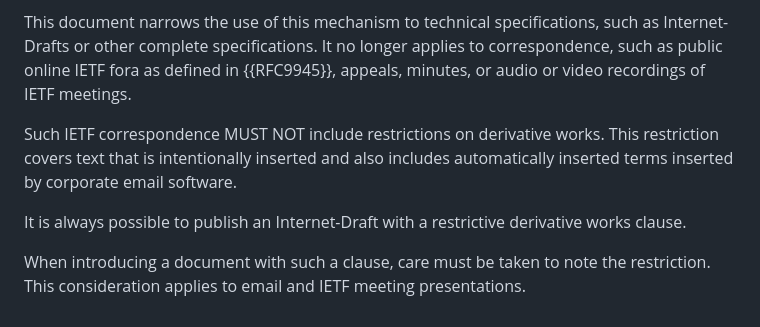
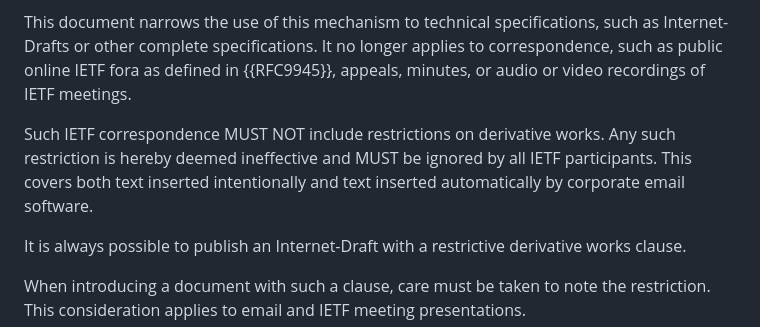
Before and after one commit to sayrer/derivative-works, a Markdown page: draft-sayre-gendispatch-derivative.md, the part around the change. Rendered like a GitHub page.

Commit message:
Invalidate corporate verbiage

```diff
--- a/draft-sayre-gendispatch-derivative.md
+++ b/draft-sayre-gendispatch-derivative.md
@@ -95,7 +95,7 @@ There is an expansive definition of "Contribution" in {{RFC5378}}. There is also
 
 This document narrows the use of this mechanism to technical specifications, such as Internet-Drafts or other complete specifications. It no longer applies to correspondence, such as public online IETF fora as defined in {{RFC9945}}, appeals, minutes, or audio or video recordings of IETF meetings.
 
-Such IETF correspondence MUST NOT include restrictions on derivative works. This restriction covers text that is intentionally inserted and also includes automatically inserted terms inserted by corporate email software.
+Such IETF correspondence MUST NOT include restrictions on derivative works. Any such restriction is hereby deemed ineffective and MUST be ignored by all IETF participants. This covers both text inserted intentionally and text inserted automatically by corporate email software.
 
 It is always possible to publish an Internet-Draft with a restrictive derivative works clause.
 
```
